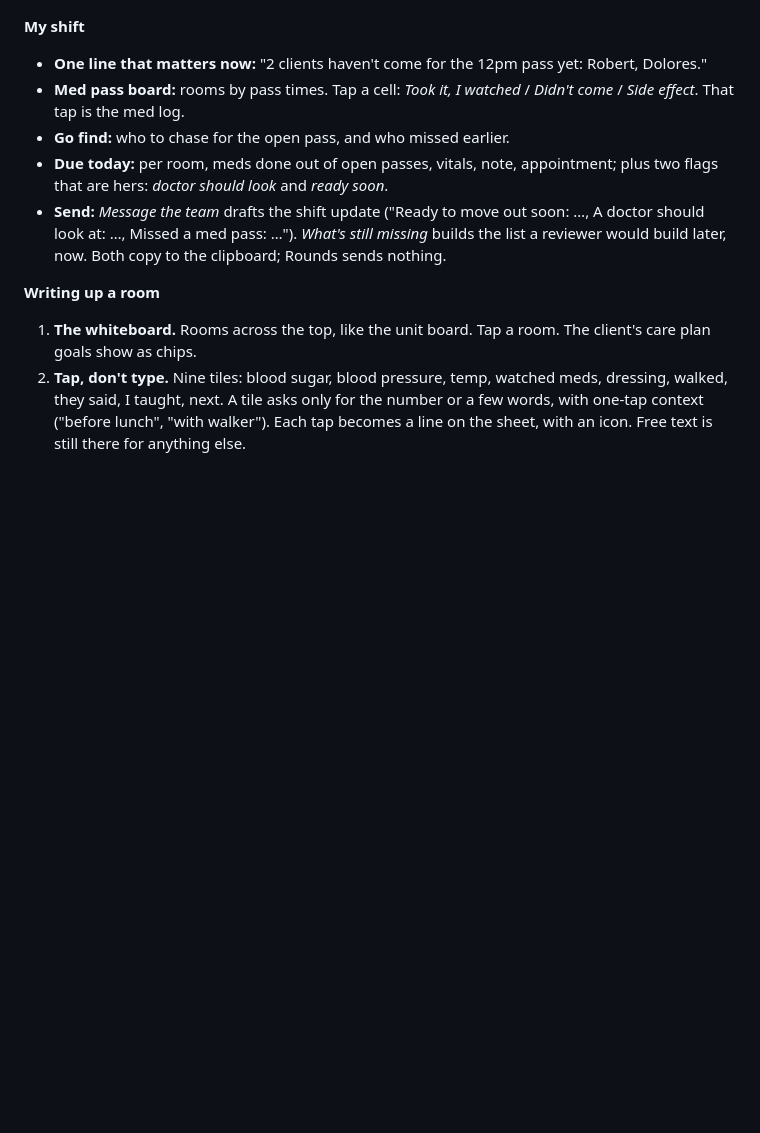
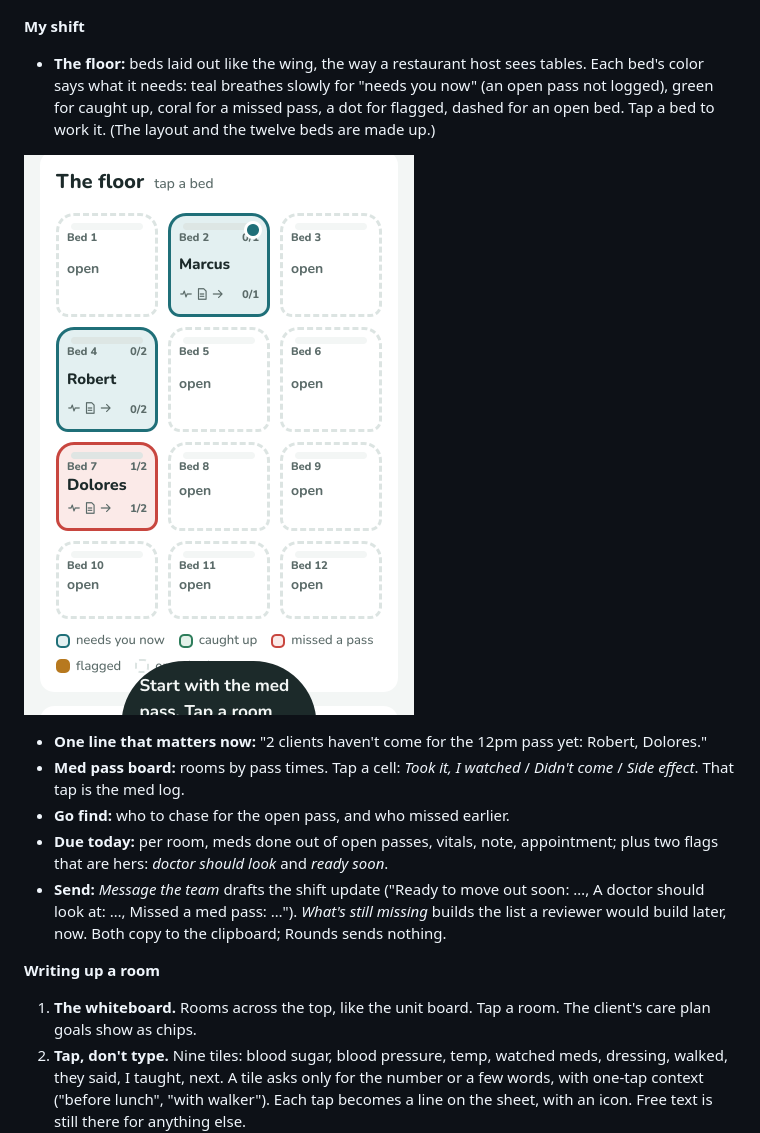
Before and after one commit to shayant101/rounds, a Markdown page: README.md, the part around the change. Drawn GitHub-style; pictures changed too: docs/screenshot-floor.png (added); blank space fills up the shorter version.

Commit message:
The floor: bed map as the home view, restaurant-floor style, with state colors and one breathing cue

```diff
--- a/README.md
+++ b/README.md
@@ -18,6 +18,10 @@ Rounds is her shift on one screen. No install (add to home screen), no login, no
 ![My shift](docs/screenshot-shift.png)
 
 **My shift**
+- **The floor:** beds laid out like the wing, the way a restaurant host sees tables. Each bed's color says what it needs: teal breathes slowly for "needs you now" (an open pass not logged), green for caught up, coral for a missed pass, a dot for flagged, dashed for an open bed. Tap a bed to work it. (The layout and the twelve beds are made up.)
+
+![The floor](docs/screenshot-floor.png)
+
 - **One line that matters now:** "2 clients haven't come for the 12pm pass yet: Robert, Dolores."
 - **Med pass board:** rooms by pass times. Tap a cell: *Took it, I watched* / *Didn't come* / *Side effect*. That tap is the med log.
 - **Go find:** who to chase for the open pass, and who missed earlier.
```
Also changed, not shown: 2 other files.
